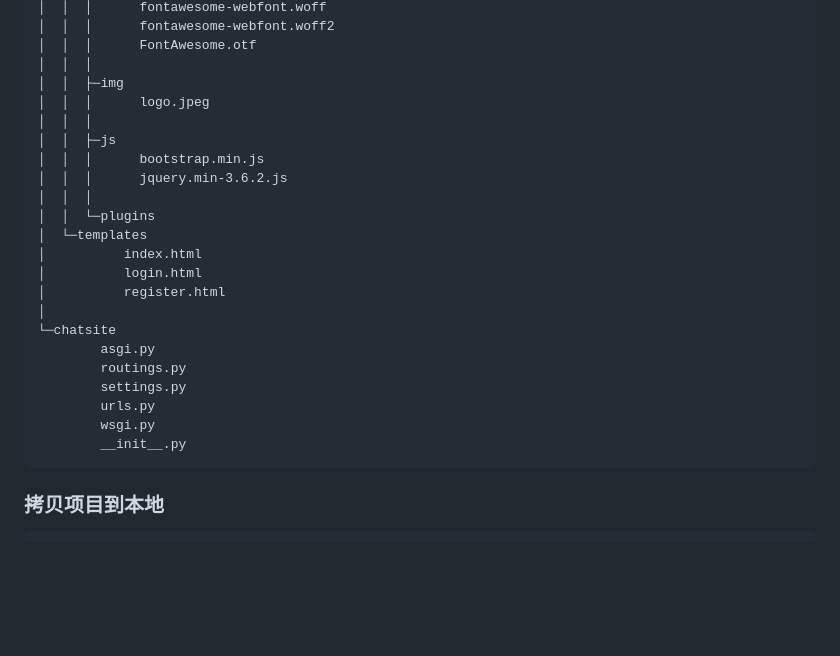
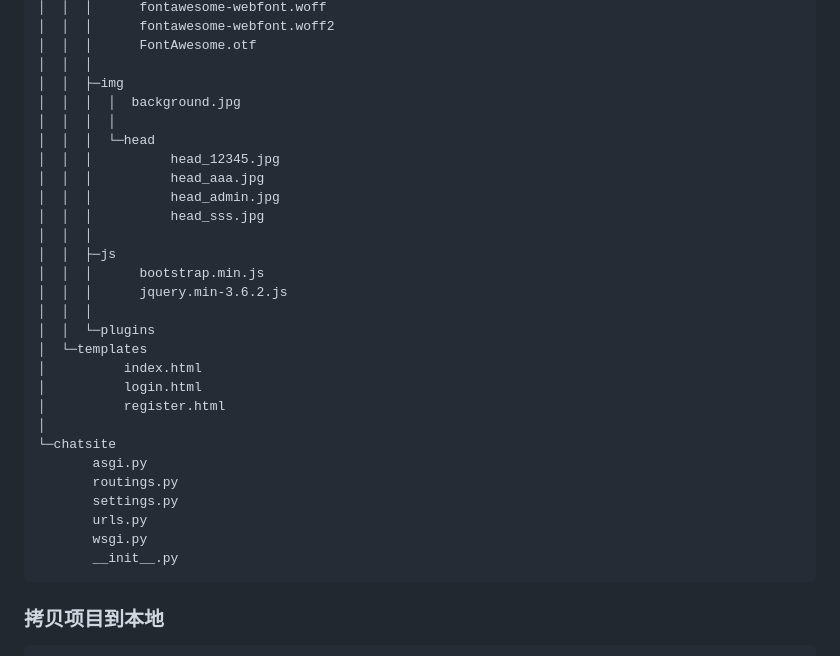
Before and after one commit to Artrajz/chatsite, a Markdown page: README.md, the part around the change printed below. GitHub-like rendering; blank space fills up the shorter version.

````diff
--- a/README.md
+++ b/README.md
@@ -44,7 +46,13 @@
 │  │  │      FontAwesome.otf
 │  │  │
 │  │  ├─img
-│  │  │      logo.jpeg
+│  │  │  │  background.jpg
+│  │  │  │
+│  │  │  └─head
+│  │  │          head_12345.jpg
+│  │  │          head_aaa.jpg
+│  │  │          head_admin.jpg
+│  │  │          head_sss.jpg
 │  │  │
 │  │  ├─js
 │  │  │      bootstrap.min.js
@@ -57,15 +65,13 @@
 │          register.html
 │
 └─chatsite
-        asgi.py
-        routings.py
-        settings.py
-        urls.py
-        wsgi.py
-        __init__.py
+       asgi.py
+       routings.py
+       settings.py
+       urls.py
+       wsgi.py
+       __init__.py
 ```
-
-
 
 ### 拷贝项目到本地
 
````
Also changed, not shown: other parts of README.md (+29 -0 lines), README.assets/image-20221224134234063.png (added).
